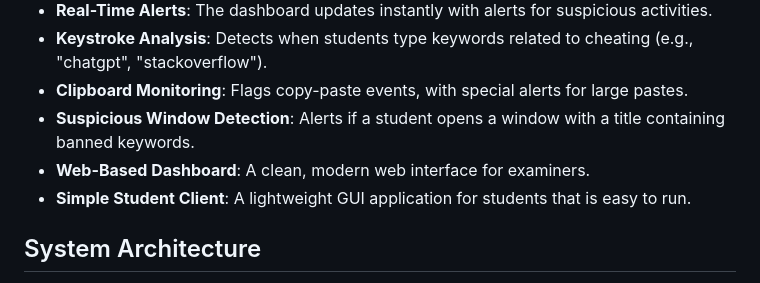
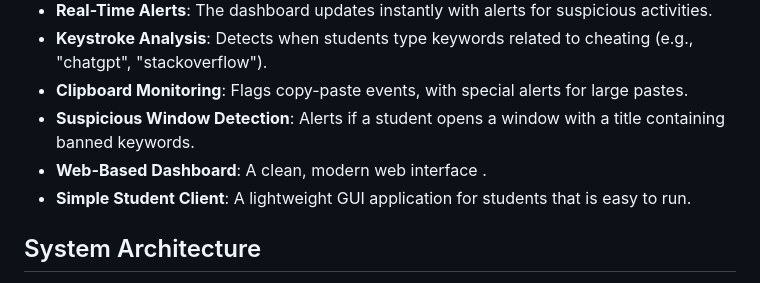
Before and after one commit to Divyam-11/ExamJudge, a Markdown page: README.md, the part around the change. GitHub-like rendering.

Commit message:
changes in UI

```diff
--- a/README.md
+++ b/README.md
@@ -10,7 +10,7 @@ ExamJudge is a client-server application designed to help examiners monitor stud
 - **Keystroke Analysis**: Detects when students type keywords related to cheating (e.g., "chatgpt", "stackoverflow").
 - **Clipboard Monitoring**: Flags copy-paste events, with special alerts for large pastes.
 - **Suspicious Window Detection**: Alerts if a student opens a window with a title containing banned keywords.
-- **Web-Based Dashboard**: A clean, modern web interface for examiners.
+- **Web-Based Dashboard**: A clean, modern web interface .
 - **Simple Student Client**: A lightweight GUI application for students that is easy to run.
 
 ## System Architecture
```
